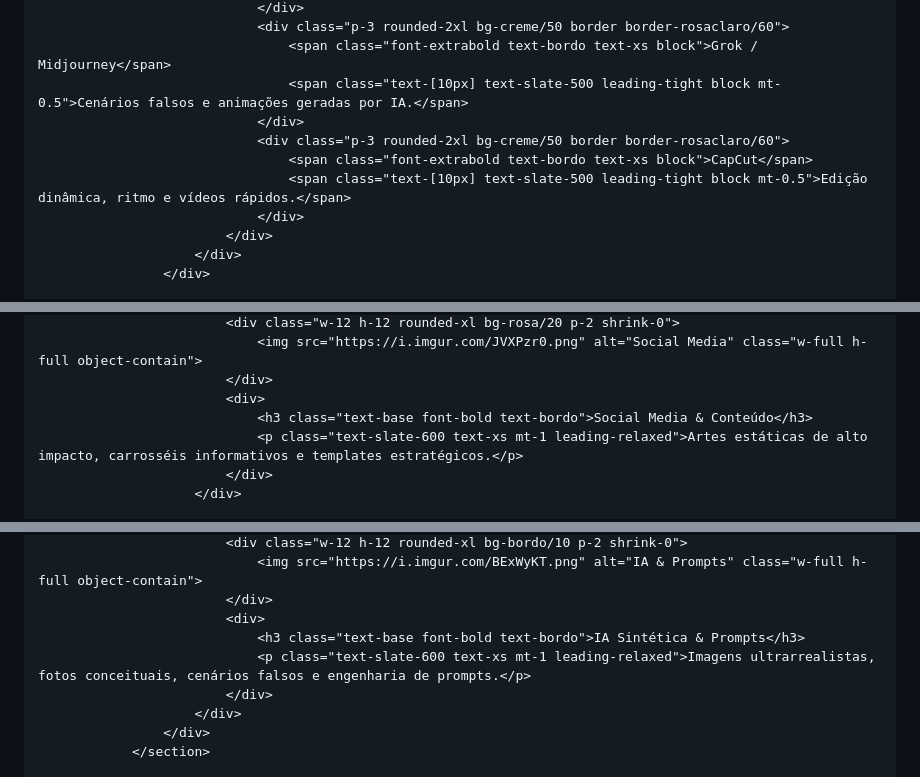
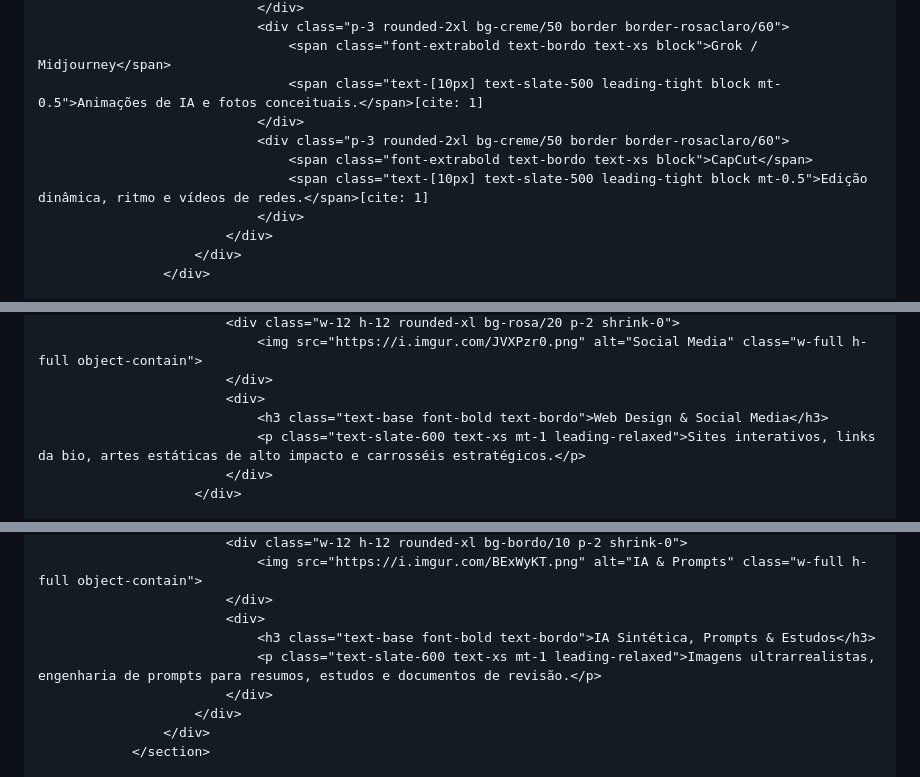
Before and after one commit to evedesignceci/evedesignoficial, a Markdown page: README.md, 3 parts joined by grey strips. Drawn GitHub-style.

```diff
--- a/README.md
+++ b/README.md
@@ -181,11 +194,11 @@
                                 </div>
                                 <div class="p-3 rounded-2xl bg-creme/50 border border-rosaclaro/60">
                                     <span class="font-extrabold text-bordo text-xs block">Grok / Midjourney</span>
-                                    <span class="text-[10px] text-slate-500 leading-tight block mt-0.5">Cenários falsos e animações geradas por IA.</span>
+                                    <span class="text-[10px] text-slate-500 leading-tight block mt-0.5">Animações de IA e fotos conceituais.</span>[cite: 1]
                                 </div>
                                 <div class="p-3 rounded-2xl bg-creme/50 border border-rosaclaro/60">
                                     <span class="font-extrabold text-bordo text-xs block">CapCut</span>
-                                    <span class="text-[10px] text-slate-500 leading-tight block mt-0.5">Edição dinâmica, ritmo e vídeos rápidos.</span>
+                                    <span class="text-[10px] text-slate-500 leading-tight block mt-0.5">Edição dinâmica, ritmo e vídeos de redes.</span>[cite: 1]
                                 </div>
                             </div>
                         </div>
@@ -223,8 +236,8 @@
                                 <img src="https://i.imgur.com/JVXPzr0.png" alt="Social Media" class="w-full h-full object-contain">
                             </div>
                             <div>
-                                <h3 class="text-base font-bold text-bordo">Social Media & Conteúdo</h3>
-                                <p class="text-slate-600 text-xs mt-1 leading-relaxed">Artes estáticas de alto impacto, carrosséis informativos e templates estratégicos.</p>
+                                <h3 class="text-base font-bold text-bordo">Web Design & Social Media</h3>
+                                <p class="text-slate-600 text-xs mt-1 leading-relaxed">Sites interativos, links da bio, artes estáticas de alto impacto e carrosséis estratégicos.</p>
                             </div>
                         </div>
 
@@ -245,8 +258,8 @@
                                 <img src="https://i.imgur.com/BExWyKT.png" alt="IA & Prompts" class="w-full h-full object-contain">
                             </div>
                             <div>
-                                <h3 class="text-base font-bold text-bordo">IA Sintética & Prompts</h3>
-                                <p class="text-slate-600 text-xs mt-1 leading-relaxed">Imagens ultrarrealistas, fotos conceituais, cenários falsos e engenharia de prompts.</p>
+                                <h3 class="text-base font-bold text-bordo">IA Sintética, Prompts & Estudos</h3>
+                                <p class="text-slate-600 text-xs mt-1 leading-relaxed">Imagens ultrarrealistas, engenharia de prompts para resumos, estudos e documentos de revisão.</p>
                             </div>
                         </div>
                     </div>
```
Also changed, not shown: other parts of README.md (+38 -25 lines).
